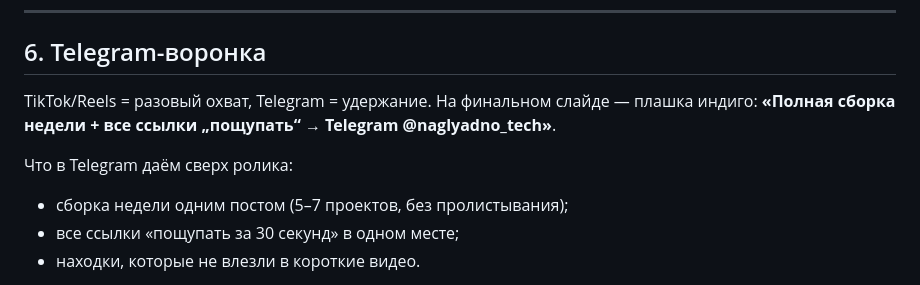
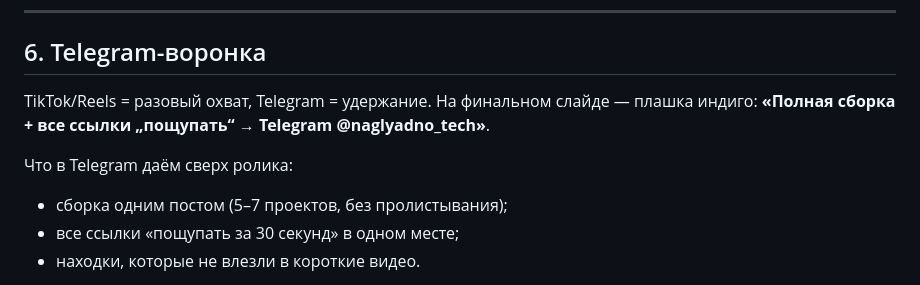
Before and after one commit to OlehHavrilko/naglyadno, a Markdown page: brand/brand-guide.md, the part around the change. GitHub-like rendering.

```diff
--- a/brand/brand-guide.md
+++ b/brand/brand-guide.md
@@ -175,10 +175,10 @@
 ## 6. Telegram-воронка
 
 TikTok/Reels = разовый охват, Telegram = удержание. На финальном слайде — плашка индиго:
-**«Полная сборка недели + все ссылки „пощупать“ → Telegram @naglyadno_tech»**.
+**«Полная сборка + все ссылки „пощупать“ → Telegram @naglyadno_tech»**.
 
 Что в Telegram даём сверх ролика:
-- сборка недели одним постом (5–7 проектов, без пролистывания);
+- сборка одним постом (5–7 проектов, без пролистывания);
 - все ссылки «пощупать за 30 секунд» в одном месте;
 - находки, которые не влезли в короткие видео.
 
```
Also changed, not shown: brand/profile-setup.md (+3 -3 lines).
